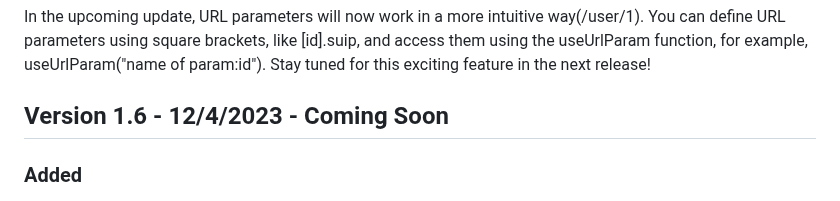
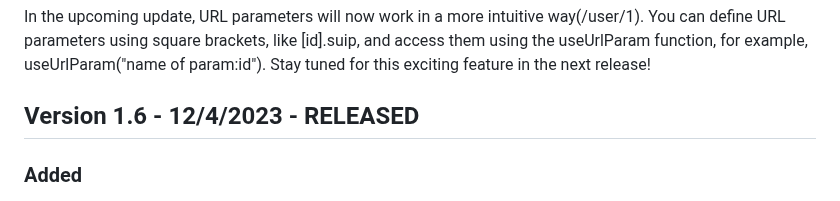
Before and after one commit to sprintui/SprintUi-Framework, a Markdown page: changelog.md, the part around the change. GitHub-like rendering.

```diff
--- a/changelog.md
+++ b/changelog.md
@@ -160,7 +160,7 @@ In the upcoming update, URL parameters will now work in a more intuitive way(/us
 
 
 
-## Version 1.6 - 12/4/2023 - Coming Soon
+## Version 1.6 - 12/4/2023 - RELEASED
 
 ### Added
 - Enhanced debugging experience by addressing local variable access in the console when using auto-ready scripts. Functions defined in scripts are now automatically brought out and placed in a separate script.
```
